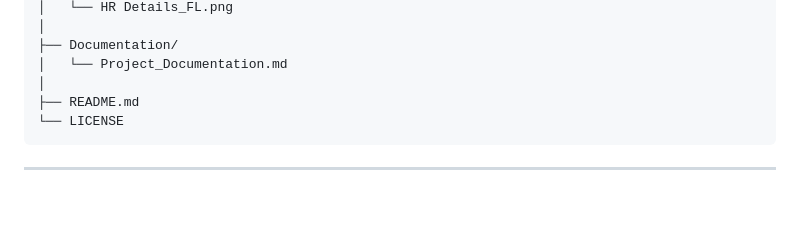
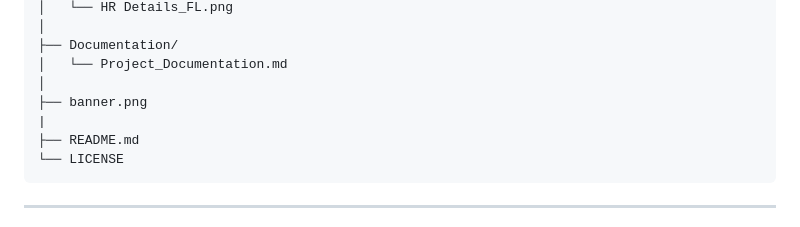
Before and after one commit to jerin060/Human-Resource-Analytics-Dashboard-Tableau, a Markdown page: README.md, the part around the change. GitHub-like rendering; blank space fills up the shorter version.

Commit message:
Add banner.png to project structure in README

````diff
--- a/README.md
+++ b/README.md
@@ -110,6 +110,8 @@ HR-Analytics-Dashboard/
 ├── Documentation/
 │   └── Project_Documentation.md
 │
+├── banner.png
+|
 ├── README.md
 └── LICENSE
 ```
````
